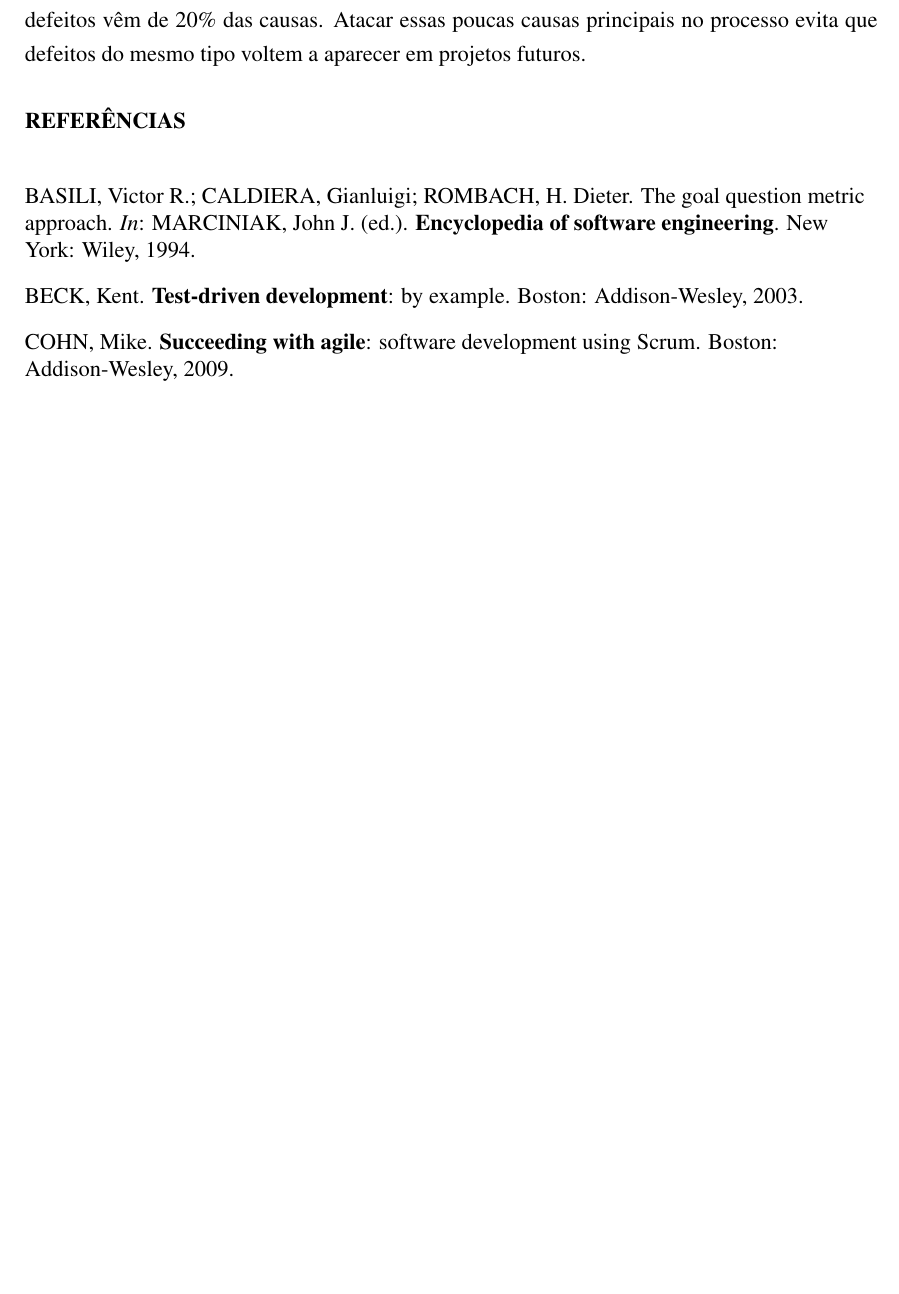
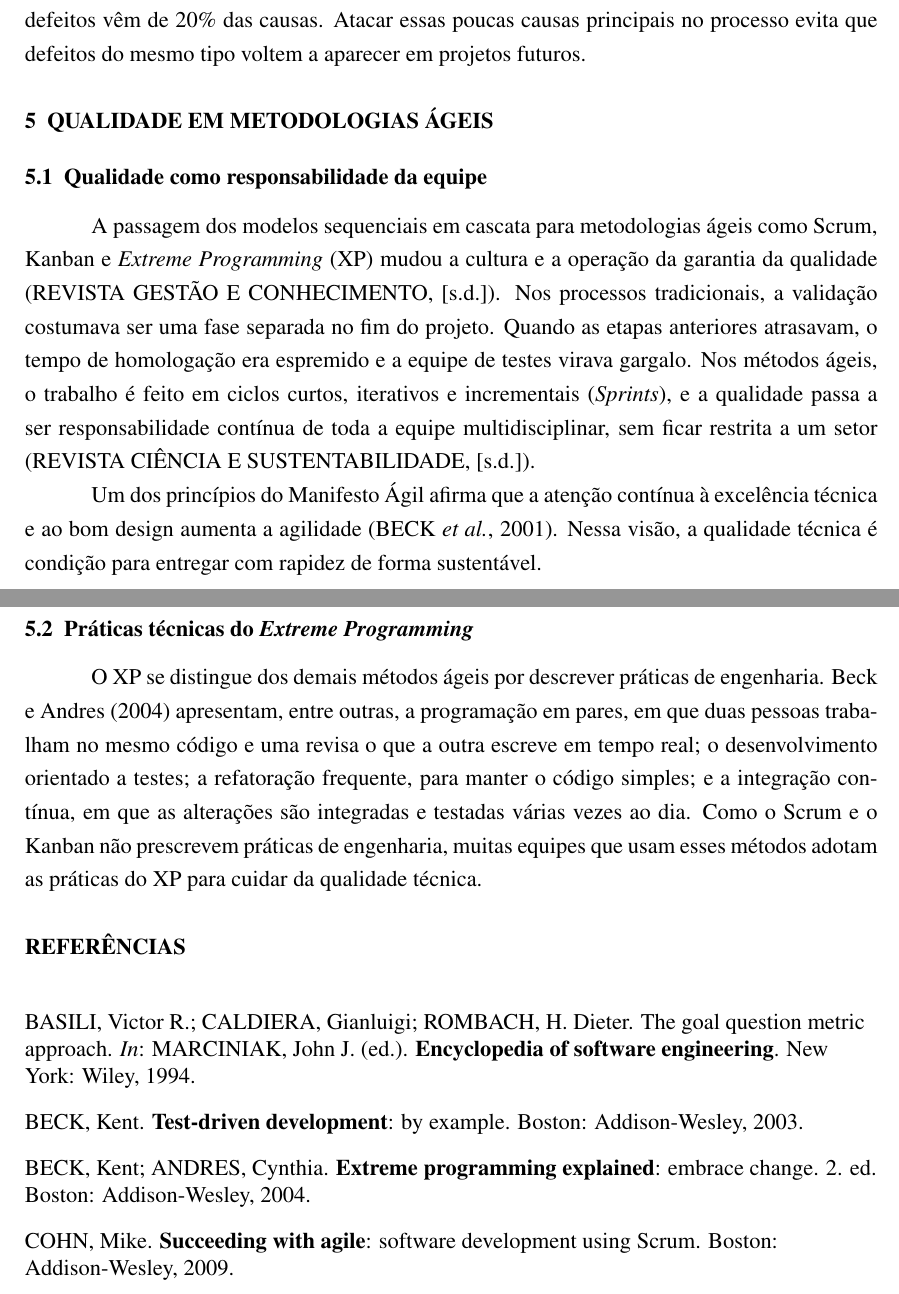
Before and after one commit to Syorl/A3---William, a LaTeX document (main.tex): part of page 13 of 14 before the commit and two parts of pages 13 and 14 of 15 after it, the two joined at a grey line, cut so that both start at the same text, the shorter picture padded with empty space. Compiled offline with pdfLaTeX.

Commit message:
qualidade em metodos ageis e xp

```diff
--- a/main.tex
+++ b/main.tex
@@ -390,6 +390,22 @@ Entre a detecção e a correção, cada defeito precisa ser registrado e acompan
 Os registros de defeitos também alimentam a melhoria do processo, que é o papel preventivo da SQA. Pressman e Maxim (2021) descrevem a garantia estatística da qualidade: os defeitos são classificados por causa, como especificação incompleta, erro de lógica ou falha de comunicação com o cliente, e aplica-se o princípio de Pareto, segundo o qual cerca de 80\% dos defeitos vêm de 20\% das causas. Atacar essas poucas causas principais no processo evita que defeitos do mesmo tipo voltem a aparecer em projetos futuros.
 
 % =====================================================================
+% 5 METODOLOGIAS ÁGEIS
+% =====================================================================
+\section{Qualidade em metodologias ágeis}
+\label{sec:ageis}
+
+\subsection{Qualidade como responsabilidade da equipe}
+
+A passagem dos modelos sequenciais em cascata para metodologias ágeis como Scrum, Kanban e \textit{Extreme Programming} (XP) mudou a cultura e a operação da garantia da qualidade (REVISTA GESTÃO E CONHECIMENTO, [s.d.]). Nos processos tradicionais, a validação costumava ser uma fase separada no fim do projeto. Quando as etapas anteriores atrasavam, o tempo de homologação era espremido e a equipe de testes virava gargalo. Nos métodos ágeis, o trabalho é feito em ciclos curtos, iterativos e incrementais (\textit{Sprints}), e a qualidade passa a ser responsabilidade contínua de toda a equipe multidisciplinar, sem ficar restrita a um setor (REVISTA CIÊNCIA E SUSTENTABILIDADE, [s.d.]).
+
+Um dos princípios do Manifesto Ágil afirma que a atenção contínua à excelência técnica e ao bom design aumenta a agilidade (BECK \textit{et al.}, 2001). Nessa visão, a qualidade técnica é condição para entregar com rapidez de forma sustentável.
+
+\subsection{Práticas técnicas do \textit{Extreme Programming}}
+
+O XP se distingue dos demais métodos ágeis por descrever práticas de engenharia. Beck e Andres (2004) apresentam, entre outras, a programação em pares, em que duas pessoas trabalham no mesmo código e uma revisa o que a outra escreve em tempo real; o desenvolvimento orientado a testes; a refatoração frequente, para manter o código simples; e a integração contínua, em que as alterações são integradas e testadas várias vezes ao dia. Como o Scrum e o Kanban não prescrevem práticas de engenharia, muitas equipes que usam esses métodos adotam as práticas do XP para cuidar da qualidade técnica.
+
+% =====================================================================
 % REFERÊNCIAS
 % =====================================================================
 \section*{Referências}
@@ -403,6 +419,8 @@ Os registros de defeitos também alimentam a melhoria do processo, que é o pape
 BASILI, Victor R.; CALDIERA, Gianluigi; ROMBACH, H. Dieter. The goal question metric approach. \textit{In}: MARCINIAK, John J. (ed.). \textbf{Encyclopedia of software engineering}. New York: Wiley, 1994.
 
 BECK, Kent. \textbf{Test-driven development}: by example. Boston: Addison-Wesley, 2003.
+
+BECK, Kent; ANDRES, Cynthia. \textbf{Extreme programming explained}: embrace change. 2. ed. Boston: Addison-Wesley, 2004.
 
 COHN, Mike. \textbf{Succeeding with agile}: software development using Scrum. Boston: Addison-Wesley, 2009.
 
```
Also changed, not shown: main.tex (4 more changed lines).
